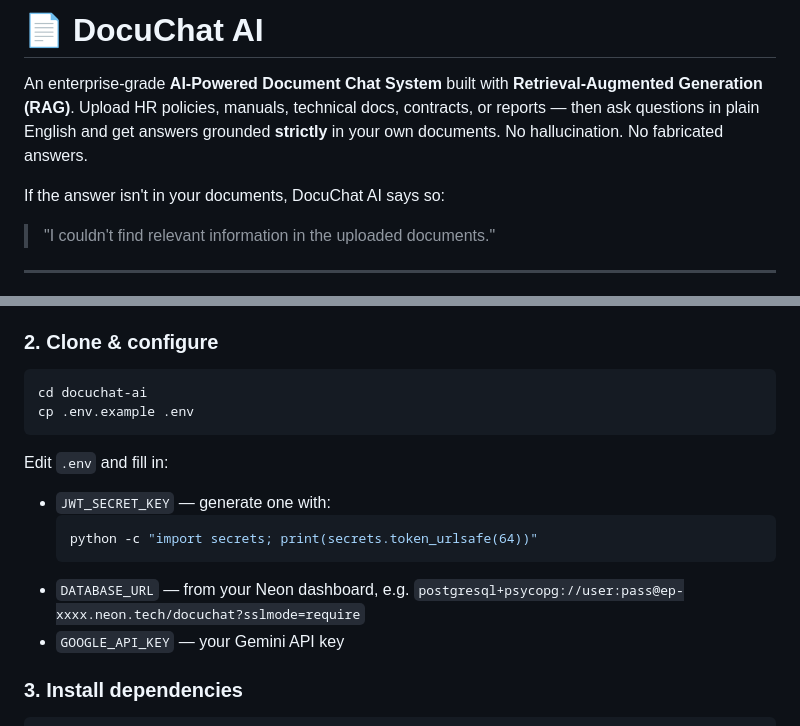
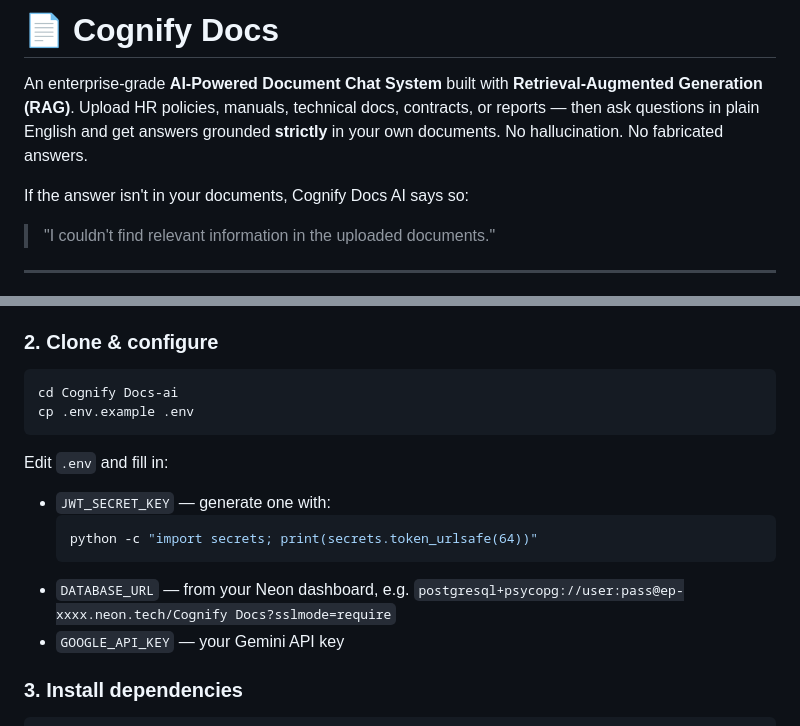
Before and after one commit to thetanvibhardwaj/Local-Document-Chat, a Markdown page: README.md, 2 parts joined by grey strips. GitHub-like rendering.

````diff
--- a/README.md
+++ b/README.md
@@ -1,8 +1,8 @@
-# 📄 DocuChat AI
+# 📄 Cognify Docs
 
 An enterprise-grade **AI-Powered Document Chat System** built with **Retrieval-Augmented Generation (RAG)**. Upload HR policies, manuals, technical docs, contracts, or reports — then ask questions in plain English and get answers grounded **strictly** in your own documents. No hallucination. No fabricated answers.
 
-If the answer isn't in your documents, DocuChat AI says so:
+If the answer isn't in your documents, Cognify Docs AI says so:
 
 > "I couldn't find relevant information in the uploaded documents."
 
@@ -70,7 +70,7 @@ tests/               Pytest suite
 ### 2. Clone & configure
 
 ```bash
-cd docuchat-ai
+cd Cognify Docs-ai
 cp .env.example .env
 ```
 
@@ -81,7 +81,7 @@ Edit `.env` and fill in:
   python -c "import secrets; print(secrets.token_urlsafe(64))"
   ```
 - `DATABASE_URL` — from your Neon dashboard, e.g.
-  `postgresql+psycopg://user:pass@ep-xxxx.neon.tech/docuchat?sslmode=require`
+  `postgresql+psycopg://user:pass@ep-xxxx.neon.tech/Cognify Docs?sslmode=require`
 - `GOOGLE_API_KEY` — your Gemini API key
 
 ### 3. Install dependencies
````
